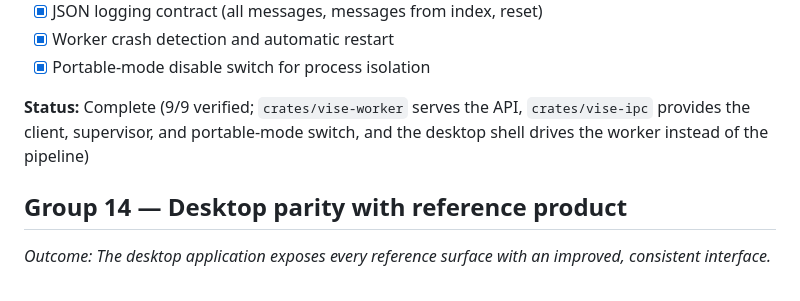
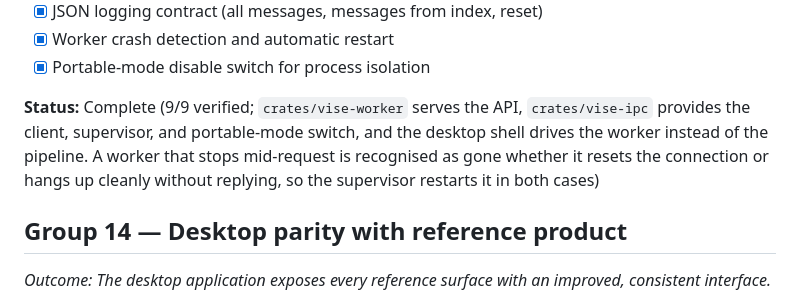
Before and after one commit to edisonmalasan/Vise, a Markdown page: docs/ROADMAP.md, the part around the change. Rendered like a GitHub page.

Commit message:
docs: record how a worker that stops mid-request is detected

```diff
--- a/docs/ROADMAP.md
+++ b/docs/ROADMAP.md
@@ -281,7 +281,7 @@ Target parity: reference transcoder architecture at version 1.11.2 and its user-
 - [x] Worker crash detection and automatic restart
 - [x] Portable-mode disable switch for process isolation
 
-**Status:** Complete (9/9 verified; `crates/vise-worker` serves the API, `crates/vise-ipc` provides the client, supervisor, and portable-mode switch, and the desktop shell drives the worker instead of the pipeline)
+**Status:** Complete (9/9 verified; `crates/vise-worker` serves the API, `crates/vise-ipc` provides the client, supervisor, and portable-mode switch, and the desktop shell drives the worker instead of the pipeline. A worker that stops mid-request is recognised as gone whether it resets the connection or hangs up cleanly without replying, so the supervisor restarts it in both cases)
 
 ## Group 14 — Desktop parity with reference product
 
```
